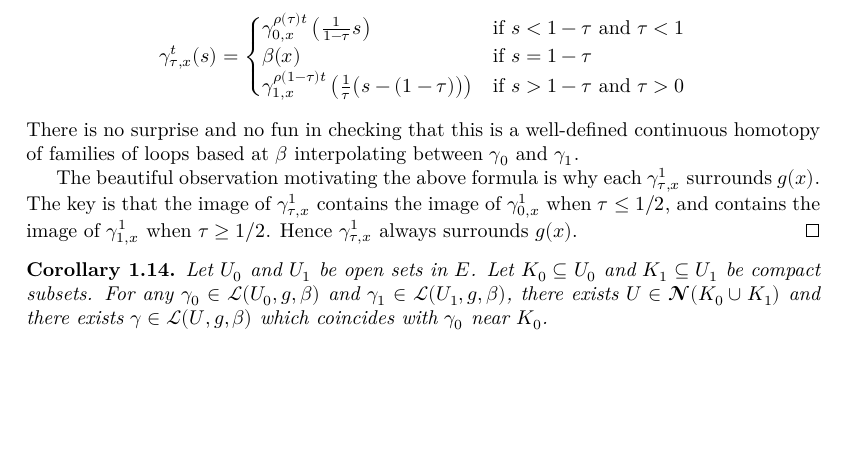
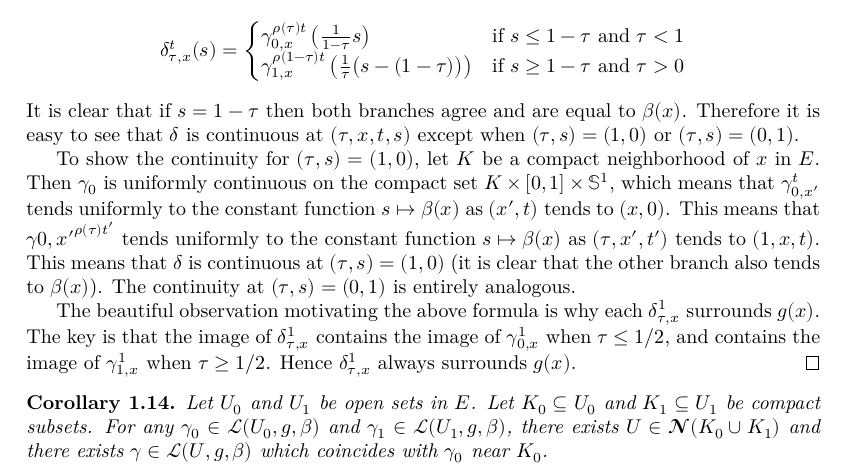
Before and after one commit to leanprover-community/sphere-eversion, a LaTeX thesis (blueprint/src/print.tex, which reads blueprint/src/loops.tex): part of page 11 of 22, cut so that both start at the same text, the shorter picture padded with empty space. Compiled offline with XeLaTeX.

Commit message:
update blueprint

```diff
--- a/blueprint/src/loops.tex
+++ b/blueprint/src/loops.tex
@@ -464,23 +467,32 @@ as explained in the next lemma.
   $ρ(τ) = 0$ if $τ ≥ 1$.
   We set
   \[
-    γ_{τ, x}^t(s) =
+    δ_{τ, x}^t(s) =
     \begin{cases}
-      γ_{0, x}^{ρ(τ)t}\left(\frac1{1 - τ} s\right) & \text{if $s < 1 - τ$ and $τ < 1$}\\
-      β(x)                & \text{if $s = 1 - τ$}\\
-      γ_{1, x}^{ρ(1-τ)t}\left(\frac1τ \big(s - (1- τ)\big)\right) & \text{if $s > 1 - τ$ and $τ > 0$}\\
+      γ_{0,x}^{ρ(τ)t}\left(\frac1{1 - τ} s\right) & \text{if $s ≤ 1 - τ$ and $τ < 1$}\\
+      γ_{1,x}^{ρ(1-τ)t}\left(\frac1τ \big(s - (1- τ)\big)\right) &
+      \text{if $s ≥ 1 - τ$ and $τ > 0$}\\
     \end{cases}
   \]
-  There is no surprise and no fun in checking that this is a
-  well-defined continuous homotopy of families of loops based at $β$
-  interpolating between $γ_0$ and $γ_1$.
+  It is clear that if $s = 1 - τ$ then both branches agree and are equal to $β(x)$.
+  Therefore it is easy to see that $δ$ is continuous at $(τ, x, t, s)$
+  except when $(τ,s)=(1,0)$ or $(τ,s)=(0,1)$.
+
+  To show the continuity for $(τ,s)=(1,0)$, let $K$ be a compact neighborhood of $x$ in $E$.
+  Then $γ_0$ is uniformly continuous on the compact set $K × [0, 1] × 𝕊^1$, which means that
+  $γ_{0,x'}^t$ tends uniformly to the constant function $s ↦ β(x)$ as $(x', t)$ tends to
+  $(x, 0)$.
+  This means that $γ{0,x'}^{ρ(τ)t'}$ tends uniformly to the constant function $s ↦ β(x)$
+  as $(τ, x', t')$ tends to $(1, x, t)$. This means that $δ$ is continuous at $(τ,s)=(1,0)$
+  (it is clear that the other branch also tends to $β(x)$). The continuity at $(τ,s)=(0,1)$ is
+  entirely analogous.
 
   The beautiful observation motivating the above formula is why each
-  $γ^1_{τ, x}$ surrounds $g(x)$.
-  The key is that the image of $γ^1_{τ, x}$ contains the image of
-  $γ^1_{0, x}$ when $τ ≤ 1/2$, and contains  the image of
-  $γ^1_{1, x}$ when $τ ≥ 1/2$.
-  Hence $γ^1_{τ, x}$ always surrounds $g(x)$.
+  $δ_{τ, x}^1$ surrounds $g(x)$.
+  The key is that the image of $δ_{τ, x}^1$ contains the image of
+  $γ_{0,x}^1$ when $τ ≤ 1/2$, and contains  the image of
+  $γ_{1,x}^1$ when $τ ≥ 1/2$.
+  Hence $δ_{τ, x}^1$ always surrounds $g(x)$.
 \end{proof}
 
 \begin{corollary}
```
Also changed, not shown: blueprint/src/loops.tex (5 more changed lines).
